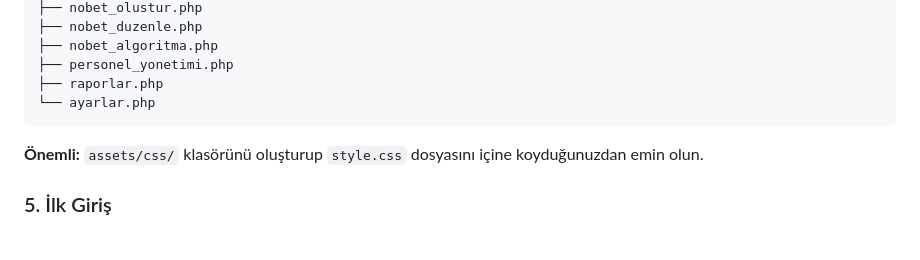
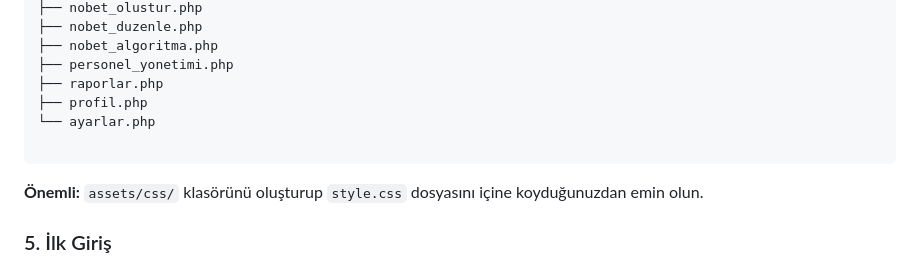
Before and after one commit to bulutbulutsun/kmyo_automation, a Markdown page: README.md, the part around the change. Drawn GitHub-style; blank space fills up the shorter version.

````diff
--- a/README.md
+++ b/README.md
@@ -93,7 +93,9 @@ Proje dosyalarınız şu şekilde olmalı:
 ├── nobet_algoritma.php
 ├── personel_yonetimi.php
 ├── raporlar.php
+├── profil.php
 └── ayarlar.php
+
 ```
 
 **Önemli:** `assets/css/` klasörünü oluşturup `style.css` dosyasını içine koyduğunuzdan emin olun.
````
